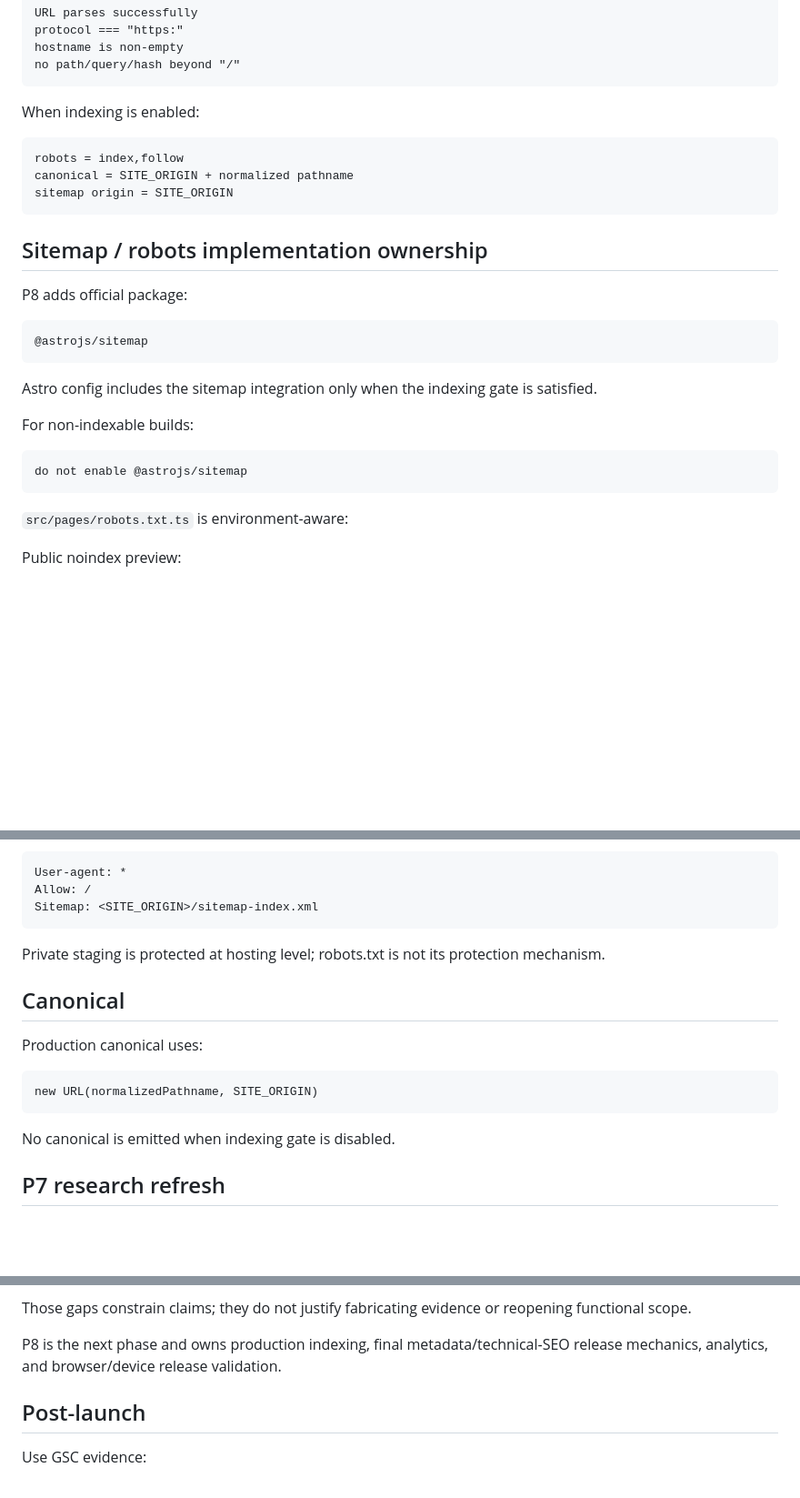
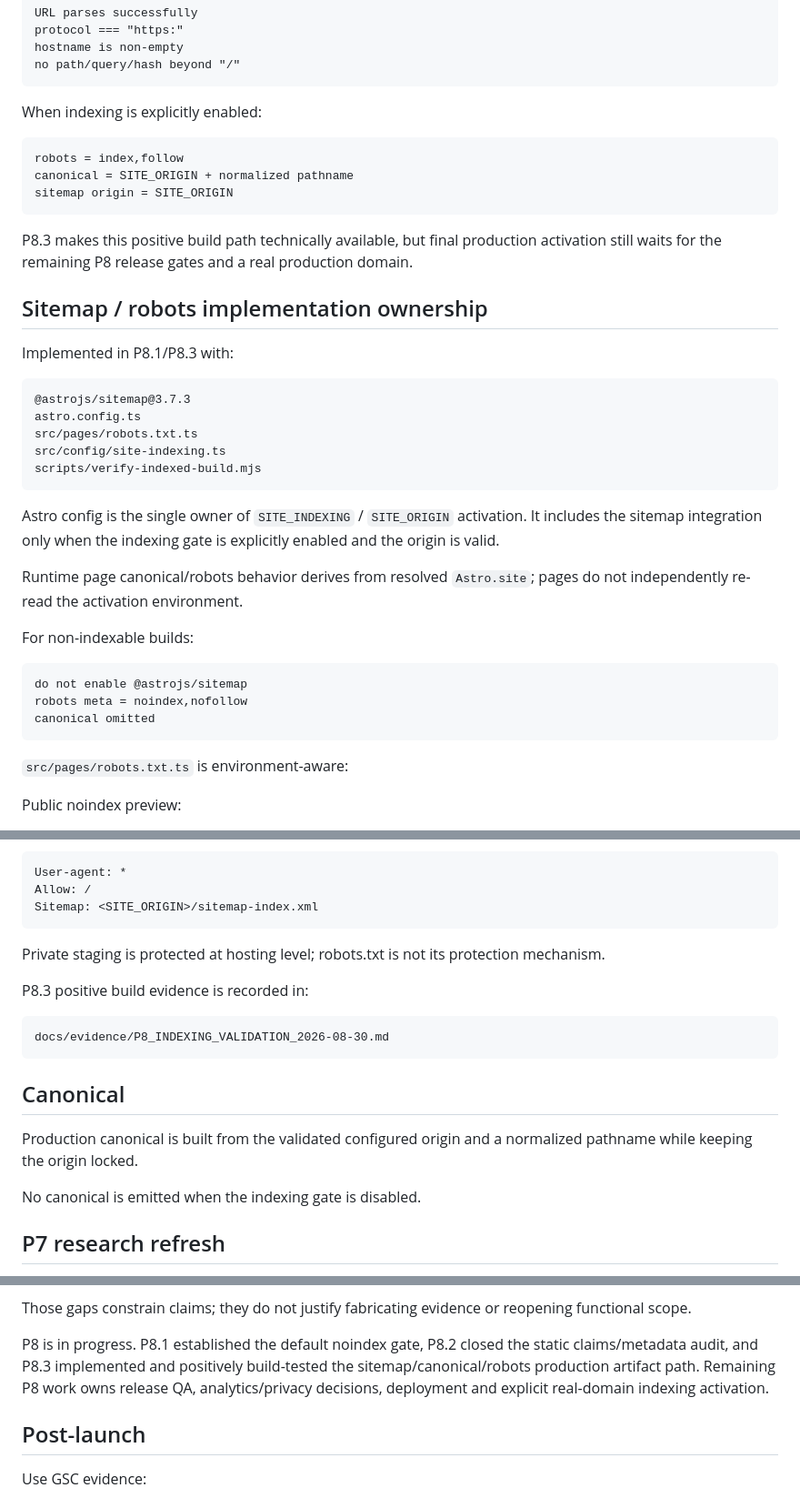
Before and after one commit to DanilaH/audio-instruments, a Markdown page: docs/09_SEO_ARCHITECTURE.md, 3 parts joined by grey strips. Shown at 91% size. Rendered like a GitHub page; blank space fills up the shorter version.

Commit message:
P8.3: synchronize SEO indexing architecture

````diff
--- a/docs/09_SEO_ARCHITECTURE.md
+++ b/docs/09_SEO_ARCHITECTURE.md
@@ -240,7 +240,7 @@ hostname is non-empty
 no path/query/hash beyond "/"
 ```
 
-When indexing is enabled:
+When indexing is explicitly enabled:
 
 ```text
 robots = index,follow
@@ -248,20 +248,30 @@ canonical = SITE_ORIGIN + normalized pathname
 sitemap origin = SITE_ORIGIN
 ```
 
+P8.3 makes this positive build path technically available, but final production activation still waits for the remaining P8 release gates and a real production domain.
+
 ## Sitemap / robots implementation ownership
 
-P8 adds official package:
+Implemented in P8.1/P8.3 with:
 
 ```text
-@astrojs/sitemap
+@astrojs/sitemap@3.7.3
+astro.config.ts
+src/pages/robots.txt.ts
+src/config/site-indexing.ts
+scripts/verify-indexed-build.mjs
 ```
 
-Astro config includes the sitemap integration only when the indexing gate is satisfied.
+Astro config is the single owner of `SITE_INDEXING` / `SITE_ORIGIN` activation. It includes the sitemap integration only when the indexing gate is explicitly enabled and the origin is valid.
+
+Runtime page canonical/robots behavior derives from resolved `Astro.site`; pages do not independently re-read the activation environment.
 
 For non-indexable builds:
 
 ```text
 do not enable @astrojs/sitemap
+robots meta = noindex,nofollow
+canonical omitted
 ```
 
 `src/pages/robots.txt.ts` is environment-aware:
@@ -283,15 +293,17 @@ Sitemap: <SITE_ORIGIN>/sitemap-index.xml
 
 Private staging is protected at hosting level; robots.txt is not its protection mechanism.
 
+P8.3 positive build evidence is recorded in:
+
+```text
+docs/evidence/P8_INDEXING_VALIDATION_2026-08-30.md
+```
+
 ## Canonical
 
-Production canonical uses:
+Production canonical is built from the validated configured origin and a normalized pathname while keeping the origin locked.
 
-```text
-new URL(normalizedPathname, SITE_ORIGIN)
-```
-
-No canonical is emitted when indexing gate is disabled.
+No canonical is emitted when the indexing gate is disabled.
 
 ## P7 research refresh
 
@@ -308,7 +320,7 @@ Material limitations remain explicit: physical Google location mismatch, capped
 
 Those gaps constrain claims; they do not justify fabricating evidence or reopening functional scope.
 
-P8 is the next phase and owns production indexing, final metadata/technical-SEO release mechanics, analytics, and browser/device release validation.
+P8 is in progress. P8.1 established the default noindex gate, P8.2 closed the static claims/metadata audit, and P8.3 implemented and positively build-tested the sitemap/canonical/robots production artifact path. Remaining P8 work owns release QA, analytics/privacy decisions, deployment and explicit real-domain indexing activation.
 
 ## Post-launch
 
````
